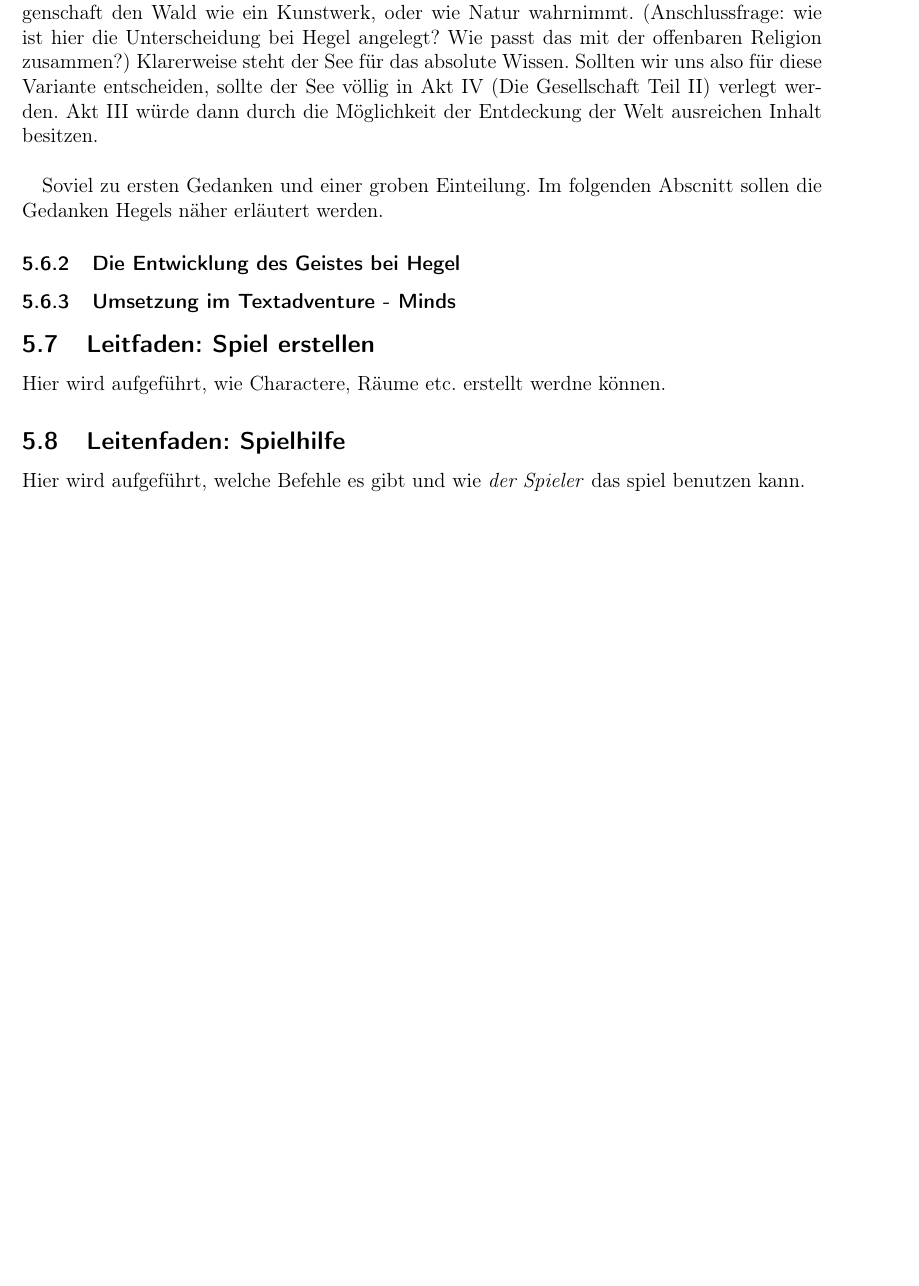
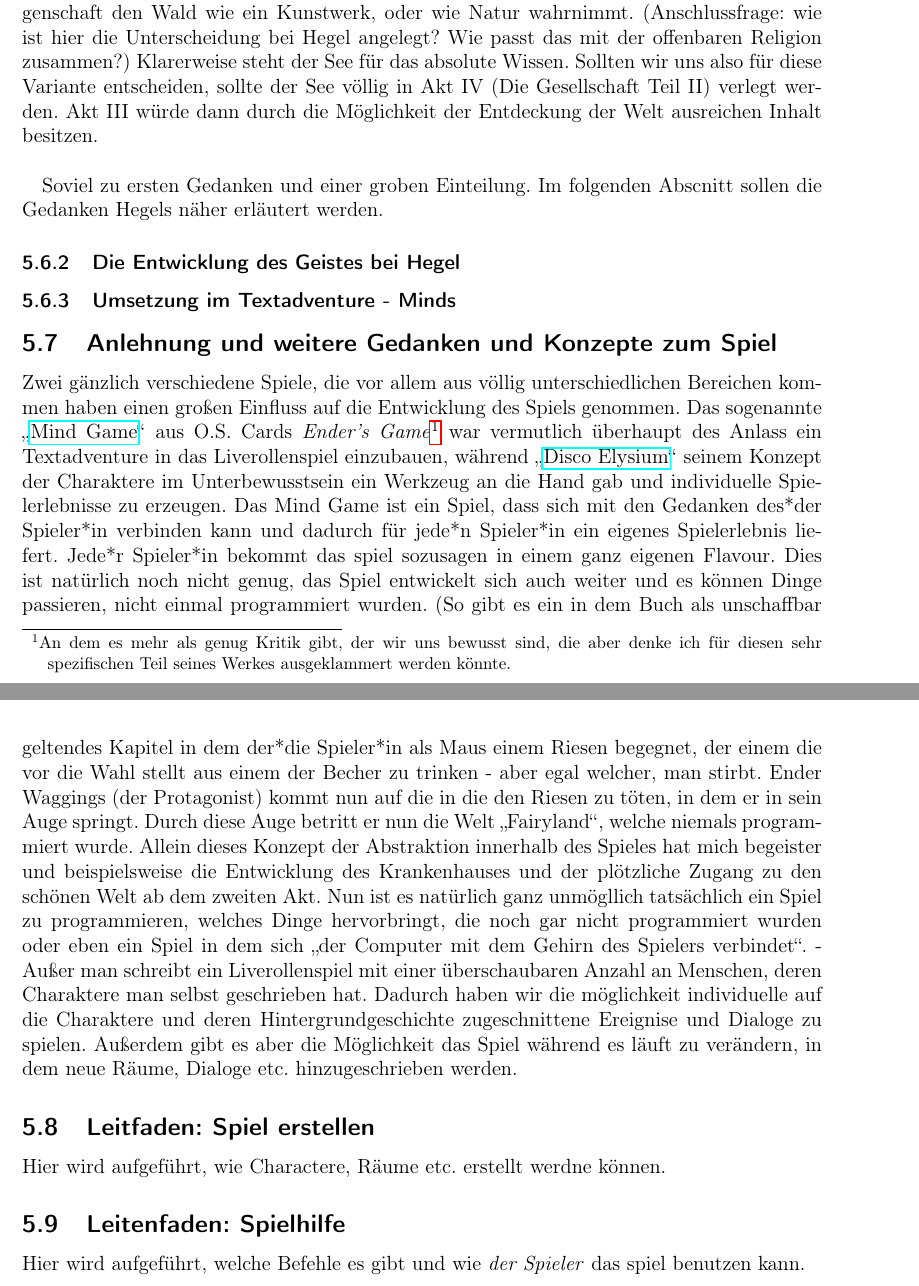
Before and after one commit to kava-i/bebarengan-sepur, a LaTeX document (main.tex): part of page 12 of 16 before the commit and two parts of pages 12 and 13 of 17 after it, the two joined at a grey line, cut so that both start at the same text, the shorter picture padded with empty space. Compiled offline with pdfLaTeX.

Commit message:
Added influences for the textadventure: Mind Game and Disco elysium

```diff
--- a/main.tex
+++ b/main.tex
@@ -286,6 +292,22 @@
 
     \subsubsection{Umsetzung im Textadventure - Minds}
 
+    \subsection{Anlehnung und weitere Gedanken und Konzepte zum Spiel}\label{txtad-anlehnung}
+    Zwei gänzlich verschiedene Spiele, die vor allem aus völlig unterschiedlichen Bereichen kommen haben einen großen Einfluss auf die Entwicklung des Spiels genommen.
+     Das sogenannte \glqq \href{https://enderverse.fandom.com/wiki/Mind_Game}{Mind Game}\grqq{} aus O.S. Cards \textit{Ender's Game}\footnote{An dem es mehr als genug Kritik gibt, der wir uns bewusst sind, die aber denke ich für diesen sehr spezifischen Teil seines Werkes ausgeklammert werden könnte.} war vermutlich überhaupt des Anlass ein Textadventure in das Liverollenspiel einzubauen, während \glqq \href{https://www.pcgames.de/Disco-Elysium-Spiel-72334/Tests/Review-Wertung-zaum-adventure-Rollenspiel-rpg-1336586/}{Disco Elysium}\grqq{} seinem Konzept der Charaktere im Unterbewusstsein ein Werkzeug an die Hand gab und individuelle Spielerlebnisse zu erzeugen.
+    Das Mind Game ist ein Spiel, dass sich mit den Gedanken des*der Spieler*in verbinden kann und dadurch für jede*n Spieler*in ein eigenes Spielerlebnis liefert.
+    Jede*r Spieler*in bekommt das spiel sozusagen in einem ganz eigenen Flavour.
+    Dies ist natürlich noch nicht genug, das Spiel entwickelt sich auch weiter und es können Dinge passieren, nicht einmal programmiert wurden.
+    (So gibt es ein in dem Buch als unschaffbar geltendes Kapitel in dem der*die Spieler*in als Maus einem Riesen begegnet, der einem die vor die Wahl stellt aus einem der Becher zu trinken - aber egal welcher, man stirbt.
+    Ender Waggings (der Protagonist) kommt nun auf die in die den Riesen zu töten, in dem er in sein Auge springt.
+    Durch diese Auge betritt er nun die Welt \glqq Fairyland\grqq{}, welche niemals programmiert wurde.
+    Allein dieses Konzept der Abstraktion innerhalb des Spieles hat mich begeister und beispielsweise die Entwicklung des Krankenhauses und der plötzliche Zugang zu den schönen Welt ab dem zweiten Akt.
+    Nun ist es natürlich ganz unmögllich tatsächlich ein Spiel zu programmieren, welches Dinge hervorbringt, die noch gar nicht programmiert wurden oder eben ein Spiel in dem sich \glqq der Computer mit dem Gehirn des Spielers verbindet\grqq .
+    - Außer man schreibt ein Liverollenspiel mit einer überschaubaren Anzahl an Menschen, deren Charaktere man selbst geschrieben hat.
+    Dadurch haben wir die möglichkeit individuelle auf die Charaktere und deren Hintergrundgeschichte zugeschnittene Ereignise und Dialoge zu spielen.
+    Außerdem gibt es aber die Möglichkeit das Spiel während es läuft zu verändern, in dem neue Räume, Dialoge etc. hinzugeschrieben werden.
+
+
     \subsection{Leitfaden: Spiel erstellen}
     Hier wird aufgeführt, wie Charactere, Räume etc. erstellt werdne können.
 
```
Also changed, not shown: main.tex (6 more changed lines).
